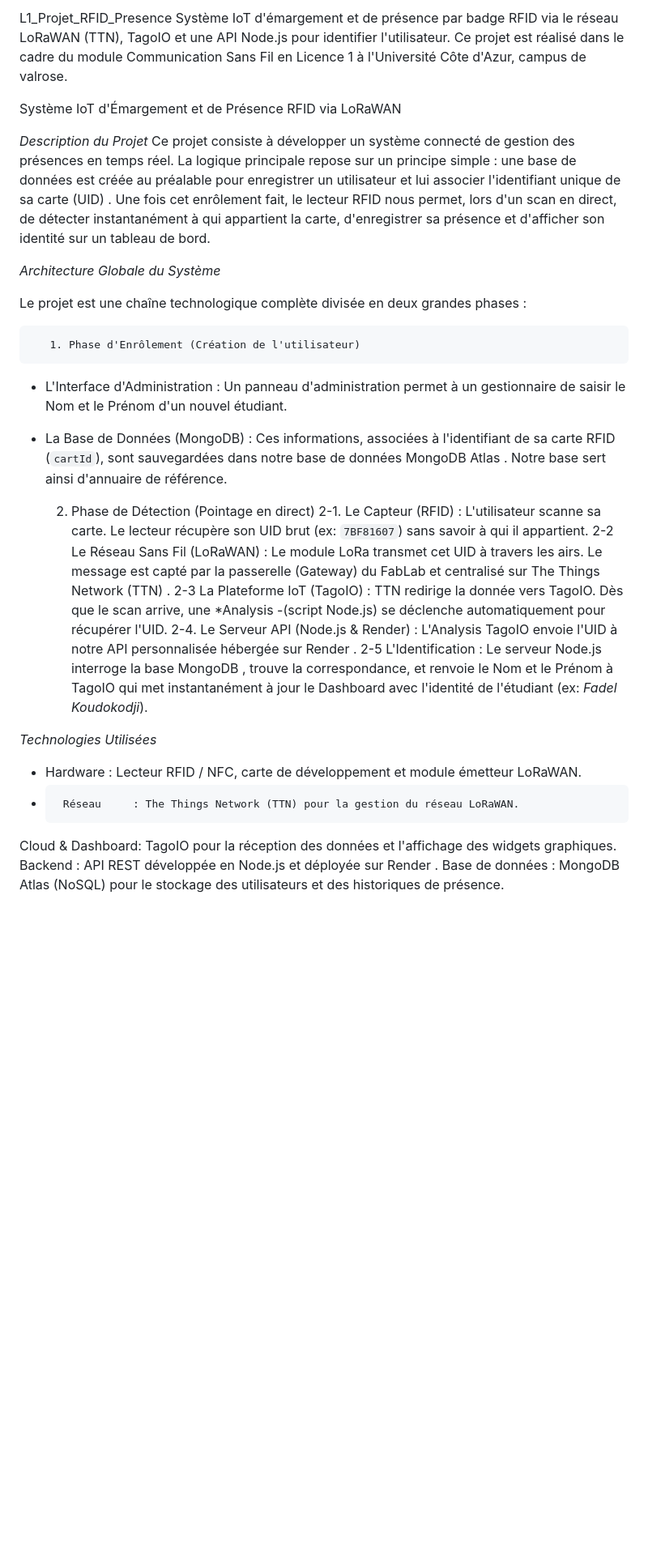
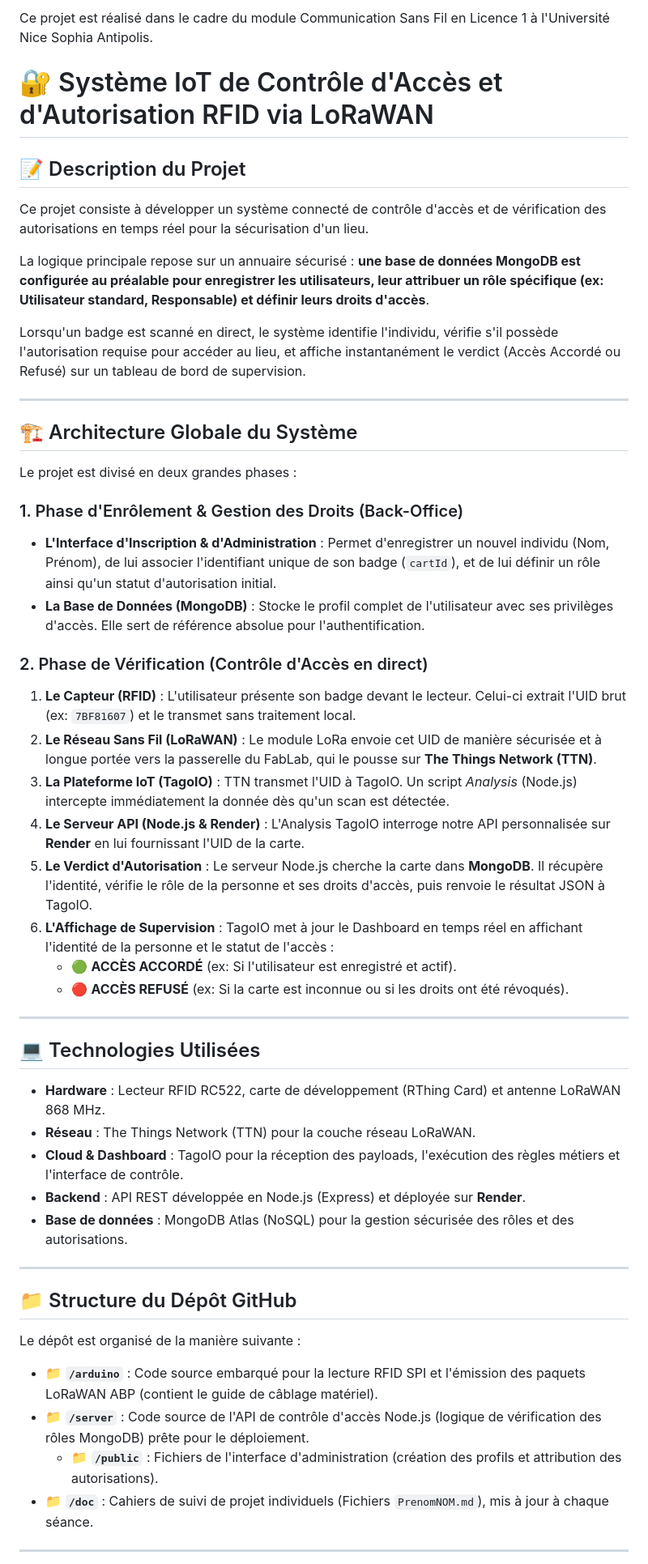
Before and after one commit to kdj2005/L1_Projet_RFID_Presence, a Markdown page: README.md, the part around one of its changes. Shown at 81% size. Rendered like a GitHub page; blank space fills up the shorter version.

```diff
--- a/README.md
+++ b/README.md
@@ -1,41 +1,54 @@
-   L1_Projet_RFID_Presence
-Système IoT d'émargement et de présence par badge RFID via le réseau LoRaWAN (TTN), TagoIO et une API Node.js pour identifier l'utilisateur.
-  Ce projet est réalisé dans le cadre du module Communication Sans Fil en Licence 1 à l'Université Côte d'Azur, campus de valrose.
+Ce projet est réalisé dans le cadre du module Communication Sans Fil en Licence 1 à l'Université Nice Sophia Antipolis.
 
-Système IoT d'Émargement et de Présence RFID via LoRaWAN
+# 🔐 Système IoT de Contrôle d'Accès et d'Autorisation RFID via LoRaWAN
 
-_Description du Projet_
-Ce projet consiste à développer un système connecté de gestion des présences en temps réel. La logique principale repose sur un principe simple :     une base de données est créée au préalable pour enregistrer un utilisateur et lui associer l'identifiant unique de sa carte (UID)    . Une fois cet enrôlement fait, le lecteur RFID nous permet, lors d'un scan en direct, de détecter instantanément à qui appartient la carte, d'enregistrer sa présence et d'afficher son identité sur un tableau de bord.
+## 📝 Description du Projet
+Ce projet consiste à développer un système connecté de contrôle d'accès et de vérification des autorisations en temps réel pour la sécurisation d'un lieu.
 
+La logique principale repose sur un annuaire sécurisé : **une base de données MongoDB est configurée au préalable pour enregistrer les utilisateurs, leur attribuer un rôle spécifique (ex: Utilisateur standard, Responsable) et définir leurs droits d'accès**.
 
+Lorsqu'un badge est scanné en direct, le système identifie l'individu, vérifie s'il possède l'autorisation requise pour accéder au lieu, et affiche instantanément le verdict (Accès Accordé ou Refusé) sur un tableau de bord de supervision.
 
+---
 
+## 🏗️ Architecture Globale du Système
 
-_Architecture Globale du Système_
+Le projet est divisé en deux grandes phases :
 
-Le projet est une chaîne technologique complète divisée en deux grandes phases :
+### 1. Phase d'Enrôlement & Gestion des Droits (Back-Office)
+* **L'Interface d'Inscription & d'Administration** : Permet d'enregistrer un nouvel individu (Nom, Prénom), de lui associer l'identifiant unique de son badge (`cartId`), et de lui définir un rôle ainsi qu'un statut d'autorisation initial.
+* **La Base de Données (MongoDB)** : Stocke le profil complet de l'utilisateur avec ses privilèges d'accès. Elle sert de référence absolue pour l'authentification.
 
-       1. Phase d'Enrôlement (Création de l'utilisateur)
-  -    L'Interface d'Administration     : Un panneau d'administration permet à un gestionnaire de saisir le Nom et le Prénom d'un nouvel étudiant.
-  -    La Base de Données (MongoDB)     : Ces informations, associées à l'identifiant de sa carte RFID (`cartId`), sont sauvegardées dans notre base de données     MongoDB Atlas    . Notre base sert ainsi d'annuaire de référence.
+### 2. Phase de Vérification (Contrôle d'Accès en direct)
+1. **Le Capteur (RFID)** : L'utilisateur présente son badge devant le lecteur. Celui-ci extrait l'UID brut (ex: `7BF81607`) et le transmet sans traitement local.
+2. **Le Réseau Sans Fil (LoRaWAN)** : Le module LoRa envoie cet UID de manière sécurisée et à longue portée vers la passerelle du FabLab, qui le pousse sur **The Things Network (TTN)**.
+3. **La Plateforme IoT (TagoIO)** : TTN transmet l'UID à TagoIO. Un script *Analysis* (Node.js) intercepte immédiatement la donnée dès qu'un scan est détectée.
+4. **Le Serveur API (Node.js & Render)** : L'Analysis TagoIO interroge notre API personnalisée sur **Render** en lui fournissant l'UID de la carte.
+5. **Le Verdict d'Autorisation** : Le serveur Node.js cherche la carte dans **MongoDB**. Il récupère l'identité, vérifie le rôle de la personne et ses droits d'accès, puis renvoie le résultat JSON à TagoIO.
+6. **L'Affichage de Supervision** : TagoIO met à jour le Dashboard en temps réel en affichant l'identité de la personne et le statut de l'accès :
+   * 🟢 **ACCÈS ACCORDÉ** (ex: Si l'utilisateur est enregistré et actif).
+   * 🔴 **ACCÈS REFUSÉ** (ex: Si la carte est inconnue ou si les droits ont été révoqués).
 
-       2. Phase de Détection (Pointage en direct)
-2-1.     Le Capteur (RFID)     : L'utilisateur scanne sa carte. Le lecteur récupère son UID brut (ex: `7BF81607`) sans savoir à qui il appartient.
-2-2     Le Réseau Sans Fil (LoRaWAN)     : Le module LoRa transmet cet UID à travers les airs. Le message est capté par la passerelle (Gateway) du FabLab et centralisé sur     The Things Network (TTN)    .
-2-3     La Plateforme IoT (TagoIO)     : TTN redirige la donnée vers TagoIO. Dès que le scan arrive, une *Analysis  -(script Node.js) se déclenche automatiquement pour récupérer l'UID.
-2-4.     Le Serveur API (Node.js & Render)     : L'Analysis TagoIO envoie l'UID à notre API personnalisée hébergée sur     Render    .
-2-5    L'Identification     : Le serveur Node.js interroge la base     MongoDB    , trouve la correspondance, et renvoie le Nom et le Prénom à TagoIO qui met instantanément à jour le Dashboard avec l'identité de l'étudiant (ex: *Fadel Koudokodji*).
+---
 
+## 💻 Technologies Utilisées
 
+* **Hardware** : Lecteur RFID RC522, carte de développement (RThing Card) et antenne LoRaWAN 868 MHz.
+* **Réseau** : The Things Network (TTN) pour la couche réseau LoRaWAN.
+* **Cloud & Dashboard** : TagoIO pour la réception des payloads, l'exécution des règles métiers et l'interface de contrôle.
+* **Backend** : API REST développée en Node.js (Express) et déployée sur **Render**.
+* **Base de données** : MongoDB Atlas (NoSQL) pour la gestion sécurisée des rôles et des autorisations.
 
-_Technologies Utilisées_
+---
 
-  -    Hardware     : Lecteur RFID / NFC, carte de développement et module émetteur LoRaWAN.
-  -      Réseau     : The Things Network (TTN) pour la gestion du réseau LoRaWAN.
-  Cloud & Dashboard: TagoIO pour la réception des données et l'affichage des widgets graphiques.
-  Backend : API REST développée en Node.js et déployée sur     Render    .
-  Base de données : MongoDB Atlas (NoSQL) pour le stockage des utilisateurs et des historiques de présence.
+## 📁 Structure du Dépôt GitHub
 
+Le dépôt est organisé de la manière suivante :
 
+* 📁 **`/arduino`** : Code source embarqué pour la lecture RFID SPI et l'émission des paquets LoRaWAN ABP (contient le guide de câblage matériel).
+* 📁 **`/server`** : Code source de l'API de contrôle d'accès Node.js (logique de vérification des rôles MongoDB) prête pour le déploiement.
+  * 📁 **`/public`** : Fichiers de l'interface d'administration (création des profils et attribution des autorisations).
+* 📁 **`/doc`** : Cahiers de suivi de projet individuels (Fichiers `PrenomNOM.md`), mis à jour à chaque séance.
 
+---
 
```
Also changed, not shown: other parts of README.md (+2 -16 lines).
